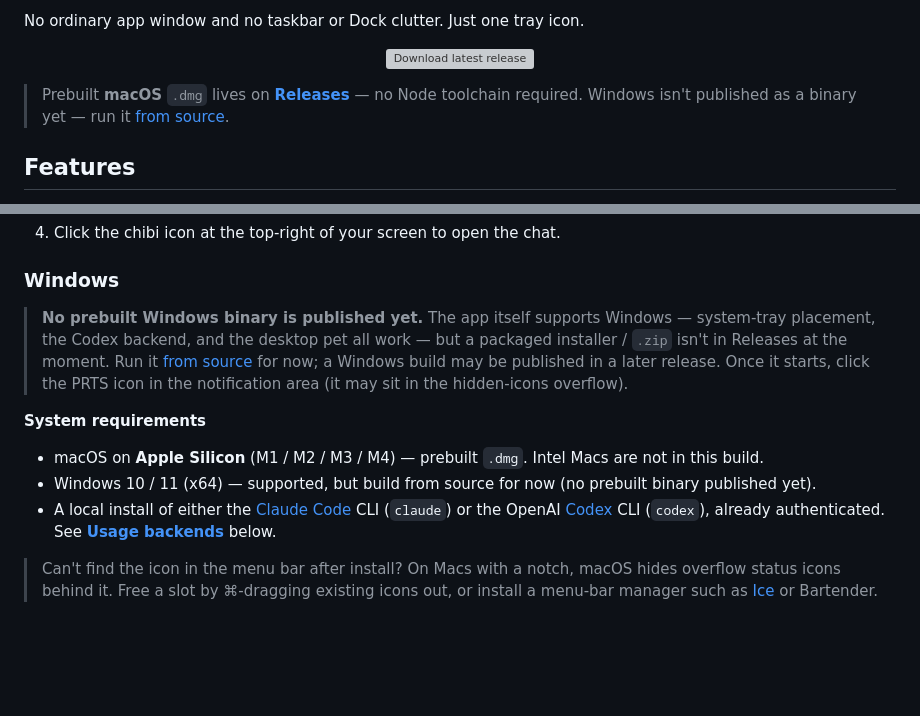
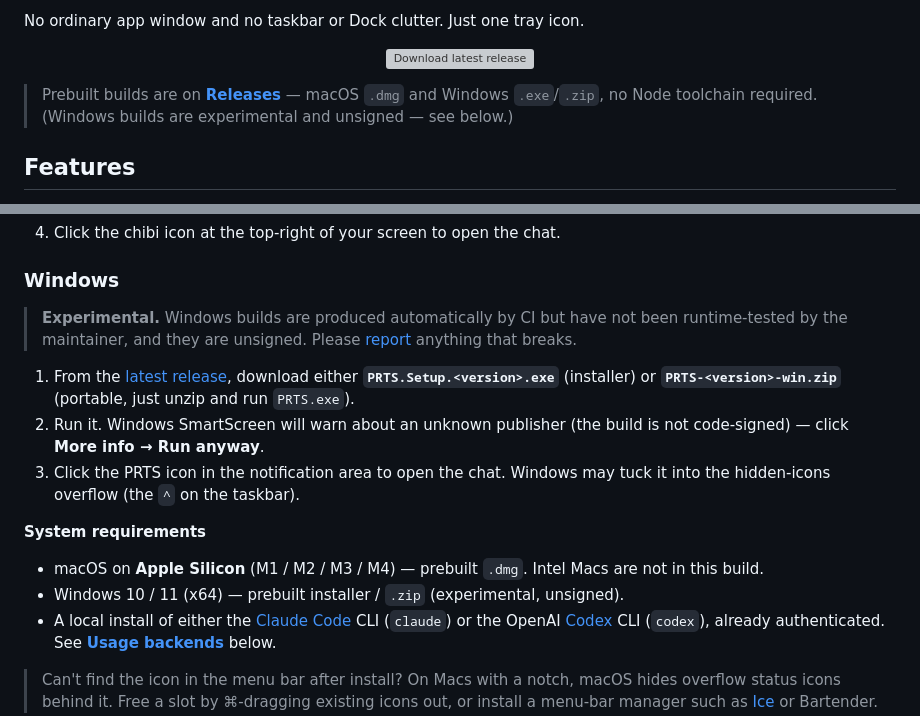
Before and after one commit to SVAH-X/claude-code-but-priestess, a Markdown page: README.md, 2 parts joined by grey strips. GitHub-like rendering; blank space fills up the shorter version; grey boxes are pictures that could not be loaded.

```diff
--- a/README.md
+++ b/README.md
@@ -19,10 +19,10 @@ No ordinary app window and no taskbar or Dock clutter. Just one tray icon.
   </a>
 </p>
 
-> Prebuilt **macOS** `.dmg` lives on
+> Prebuilt builds are on
 > **[Releases](https://github.com/SVAH-X/claude-code-but-priestess/releases/latest)** —
-> no Node toolchain required. Windows isn't published as a binary yet — run it
-> [from source](#build-from-source-for-developers).
+> macOS `.dmg` and Windows `.exe`/`.zip`, no Node toolchain required.
+> (Windows builds are experimental and unsigned — see below.)
 
 ## Features
 
@@ -87,19 +87,24 @@ The easiest way to run PRTS — no source checkout required.
 
 ### Windows
 
-> **No prebuilt Windows binary is published yet.** The app itself supports
-> Windows — system-tray placement, the Codex backend, and the desktop pet all
-> work — but a packaged installer / `.zip` isn't in Releases at the moment.
-> Run it [from source](#build-from-source-for-developers) for now; a Windows
-> build may be published in a later release. Once it starts, click the PRTS
-> icon in the notification area (it may sit in the hidden-icons overflow).
+> **Experimental.** Windows builds are produced automatically by CI but have
+> not been runtime-tested by the maintainer, and they are unsigned. Please
+> [report](https://github.com/SVAH-X/claude-code-but-priestess/issues) anything
+> that breaks.
+
+1. From the [latest release](https://github.com/SVAH-X/claude-code-but-priestess/releases/latest),
+   download either **`PRTS.Setup.<version>.exe`** (installer) or
+   **`PRTS-<version>-win.zip`** (portable, just unzip and run `PRTS.exe`).
+2. Run it. Windows SmartScreen will warn about an unknown publisher (the build
+   is not code-signed) — click **More info → Run anyway**.
+3. Click the PRTS icon in the notification area to open the chat. Windows may
+   tuck it into the hidden-icons overflow (the `^` on the taskbar).
 
 **System requirements**
 
 - macOS on **Apple Silicon** (M1 / M2 / M3 / M4) — prebuilt `.dmg`. Intel Macs
   are not in this build.
-- Windows 10 / 11 (x64) — supported, but build from source for now (no prebuilt
-  binary published yet).
+- Windows 10 / 11 (x64) — prebuilt installer / `.zip` (experimental, unsigned).
 - A local install of either the [Claude Code](https://claude.ai/code) CLI
   (`claude`) or the OpenAI [Codex](https://platform.openai.com/docs/codex) CLI
   (`codex`), already authenticated. See **[Usage backends](#usage-backends)**
```
Also changed, not shown: README.zh-CN.md (+16 -8 lines).
